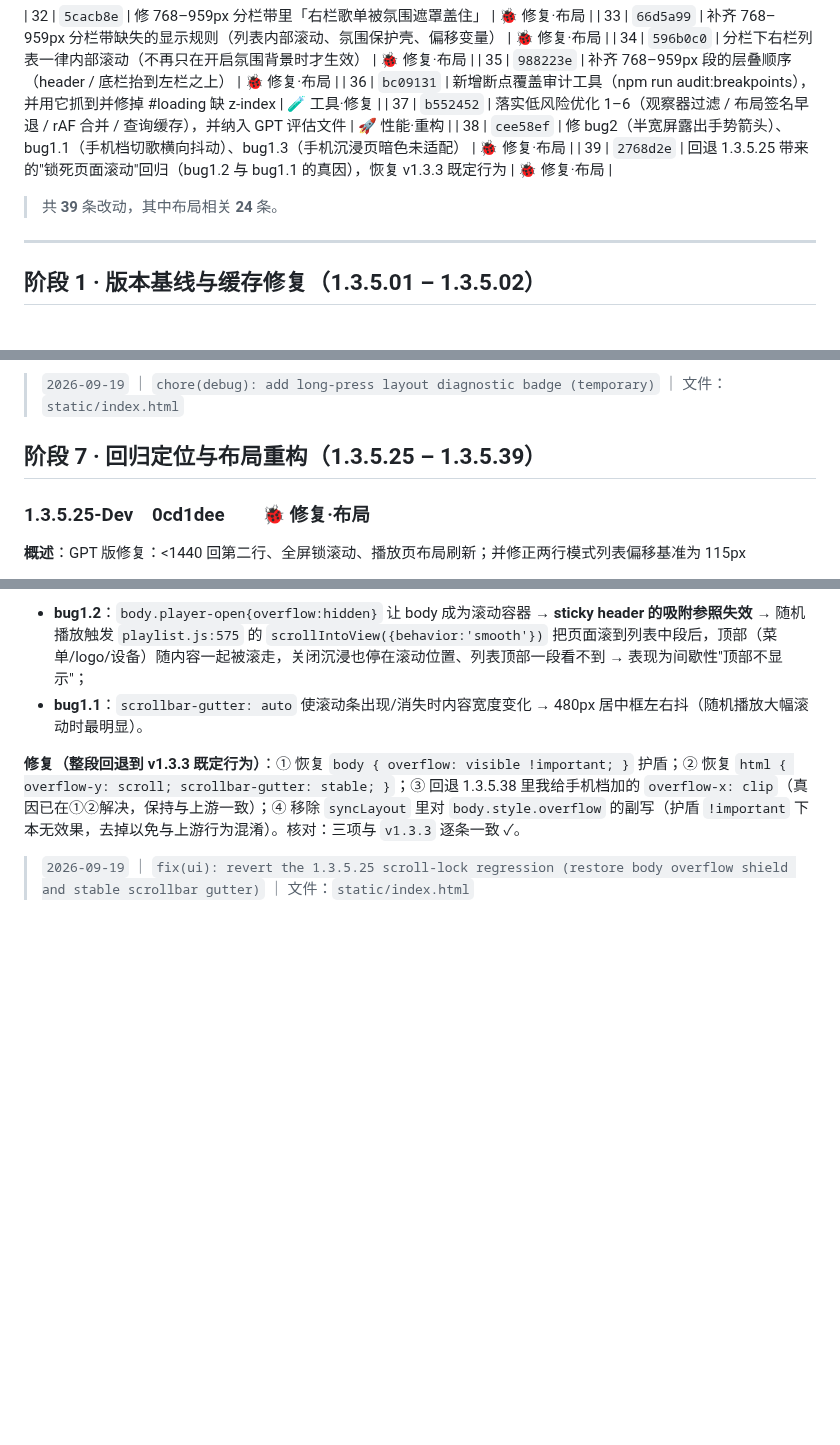
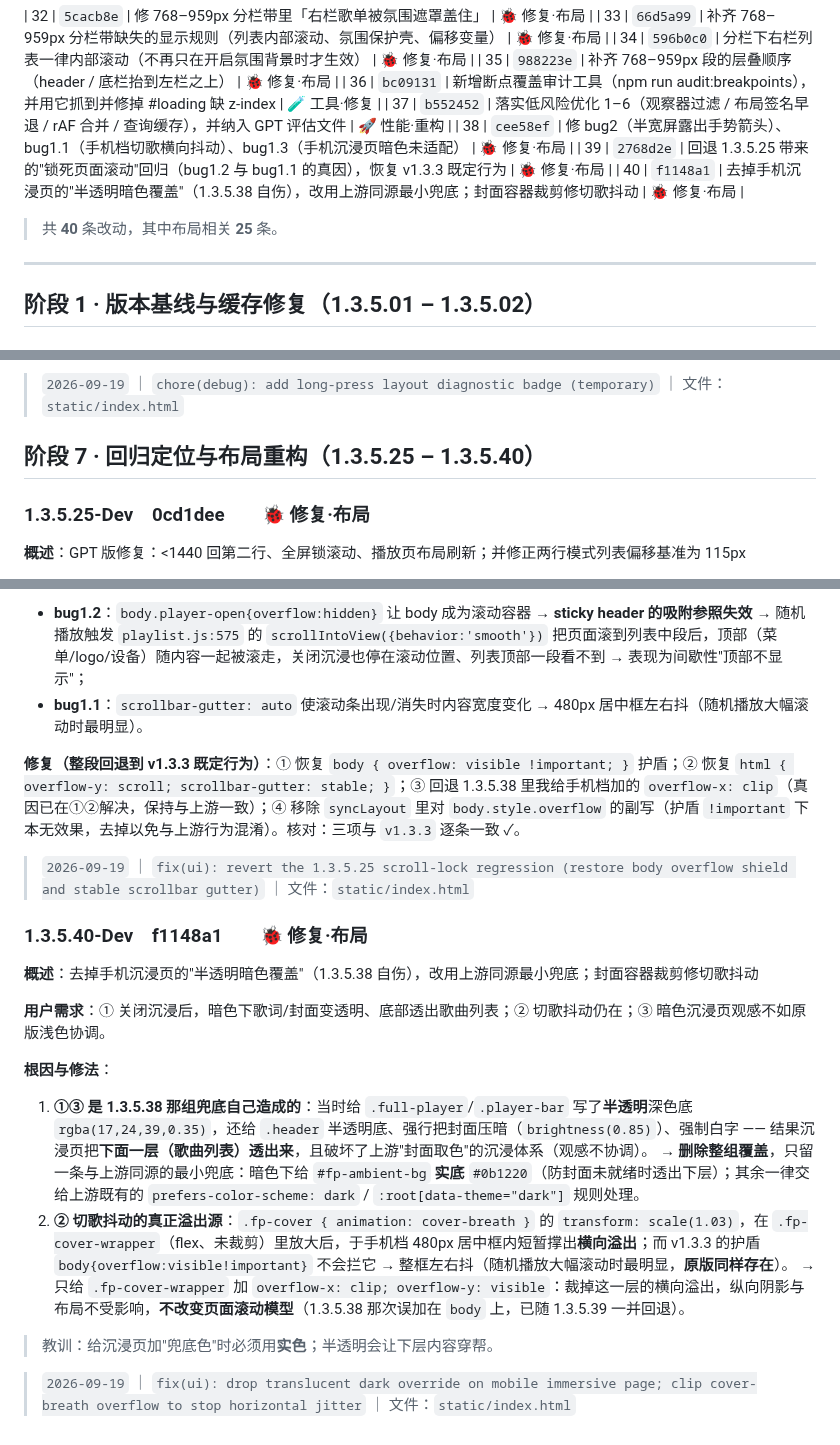
Before and after one commit to MbAIGC/songloft-plugin-iwebplayer-S, a Markdown page: docs/iWP-S-1.3.5-Dev-记录.md, 3 parts joined by grey strips. Drawn GitHub-style; blank space fills up the shorter version.

Commit message:
docs: record 1.3.5.40

```diff
--- a/docs/iWP-S-1.3.5-Dev-记录.md
+++ b/docs/iWP-S-1.3.5-Dev-记录.md
@@ -49,7 +49,8 @@
 | 37 | `b552452` | 落实低风险优化 1–6（观察器过滤 / 布局签名早退 / rAF 合并 / 查询缓存），并纳入 GPT 评估文件 | 🚀 性能·重构 |
 | 38 | `cee58ef` | 修 bug2（半宽屏露出手势箭头）、bug1.1（手机档切歌横向抖动）、bug1.3（手机沉浸页暗色未适配） | 🐞 修复·布局 |
 | 39 | `2768d2e` | 回退 1.3.5.25 带来的"锁死页面滚动"回归（bug1.2 与 bug1.1 的真因），恢复 v1.3.3 既定行为 | 🐞 修复·布局 |
-> 共 **39** 条改动，其中布局相关 **24** 条。
+| 40 | `f1148a1` | 去掉手机沉浸页的"半透明暗色覆盖"（1.3.5.38 自伤），改用上游同源最小兜底；封面容器裁剪修切歌抖动 | 🐞 修复·布局 |
+> 共 **40** 条改动，其中布局相关 **25** 条。
 
 ---
 
@@ -335,7 +336,7 @@
 
 > `2026-09-19` ｜ `chore(debug): add long-press layout diagnostic badge (temporary)` ｜ 文件：`static/index.html`
 
-## 阶段 7 · 回归定位与布局重构（1.3.5.25 – 1.3.5.39）
+## 阶段 7 · 回归定位与布局重构（1.3.5.25 – 1.3.5.40）
 
 ### 1.3.5.25-Dev　0cd1dee　　🐞 修复·布局
 
@@ -582,3 +583,19 @@
 **修复（整段回退到 v1.3.3 既定行为）**：① 恢复 `body { overflow: visible !important; }` 护盾；② 恢复 `html { overflow-y: scroll; scrollbar-gutter: stable; }`；③ 回退 1.3.5.38 里我给手机档加的 `overflow-x: clip`（真因已在①②解决，保持与上游一致）；④ 移除 `syncLayout` 里对 `body.style.overflow` 的副写（护盾 `!important` 下本无效果，去掉以免与上游行为混淆）。核对：三项与 `v1.3.3` 逐条一致 ✓。
 
 > `2026-09-19` ｜ `fix(ui): revert the 1.3.5.25 scroll-lock regression (restore body overflow shield and stable scrollbar gutter)` ｜ 文件：`static/index.html`
+
+### 1.3.5.40-Dev　f1148a1　　🐞 修复·布局
+
+**概述**：去掉手机沉浸页的"半透明暗色覆盖"（1.3.5.38 自伤），改用上游同源最小兜底；封面容器裁剪修切歌抖动
+
+**用户需求**：① 关闭沉浸后，暗色下歌词/封面变透明、底部透出歌曲列表；② 切歌抖动仍在；③ 暗色沉浸页观感不如原版浅色协调。
+
+**根因与修法**：
+1. **①③ 是 1.3.5.38 那组兜底自己造成的**：当时给 `.full-player`/`.player-bar` 写了**半透明**深色底 `rgba(17,24,39,0.35)`，还给 `.header` 半透明底、强行把封面压暗（`brightness(0.85)`）、强制白字 —— 结果沉浸页把**下面一层（歌曲列表）透出来**，且破坏了上游"封面取色"的沉浸体系（观感不协调）。
+   → **删除整组覆盖**，只留一条与上游同源的最小兜底：暗色下给 `#fp-ambient-bg` **实底** `#0b1220`（防封面未就绪时透出下层）；其余一律交给上游既有的 `prefers-color-scheme: dark` / `:root[data-theme="dark"]` 规则处理。
+2. **② 切歌抖动的真正溢出源**：`.fp-cover { animation: cover-breath }` 的 `transform: scale(1.03)`，在 `.fp-cover-wrapper`（flex、未裁剪）里放大后，于手机档 480px 居中框内短暂撑出**横向溢出**；而 v1.3.3 的护盾 `body{overflow:visible!important}` 不会拦它 → 整框左右抖（随机播放大幅滚动时最明显，**原版同样存在**）。
+   → 只给 `.fp-cover-wrapper` 加 `overflow-x: clip; overflow-y: visible`：裁掉这一层的横向溢出，纵向阴影与布局不受影响，**不改变页面滚动模型**（1.3.5.38 那次误加在 `body` 上，已随 1.3.5.39 一并回退）。
+
+> 教训：给沉浸页加"兜底色"时必须用**实色**；半透明会让下层内容穿帮。
+
+> `2026-09-19` ｜ `fix(ui): drop translucent dark override on mobile immersive page; clip cover-breath overflow to stop horizontal jitter` ｜ 文件：`static/index.html`
```
